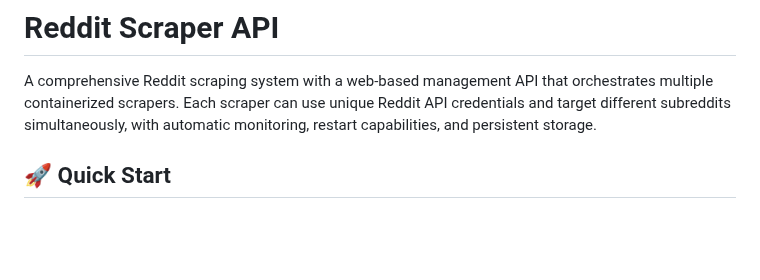
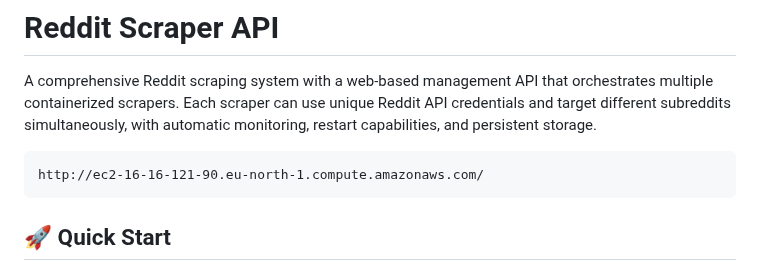
Before and after one commit to noldoAI/scrape-subreddit-data, a Markdown page: README.md, the part around the change. Rendered like a GitHub page; blank space fills up the shorter version.

````diff
--- a/README.md
+++ b/README.md
@@ -1,6 +1,9 @@
 # Reddit Scraper API
 
 A comprehensive Reddit scraping system with a web-based management API that orchestrates multiple containerized scrapers. Each scraper can use unique Reddit API credentials and target different subreddits simultaneously, with automatic monitoring, restart capabilities, and persistent storage.
+```
+http://ec2-16-16-121-90.eu-north-1.compute.amazonaws.com/
+```
 
 ## 🚀 Quick Start
 
````
